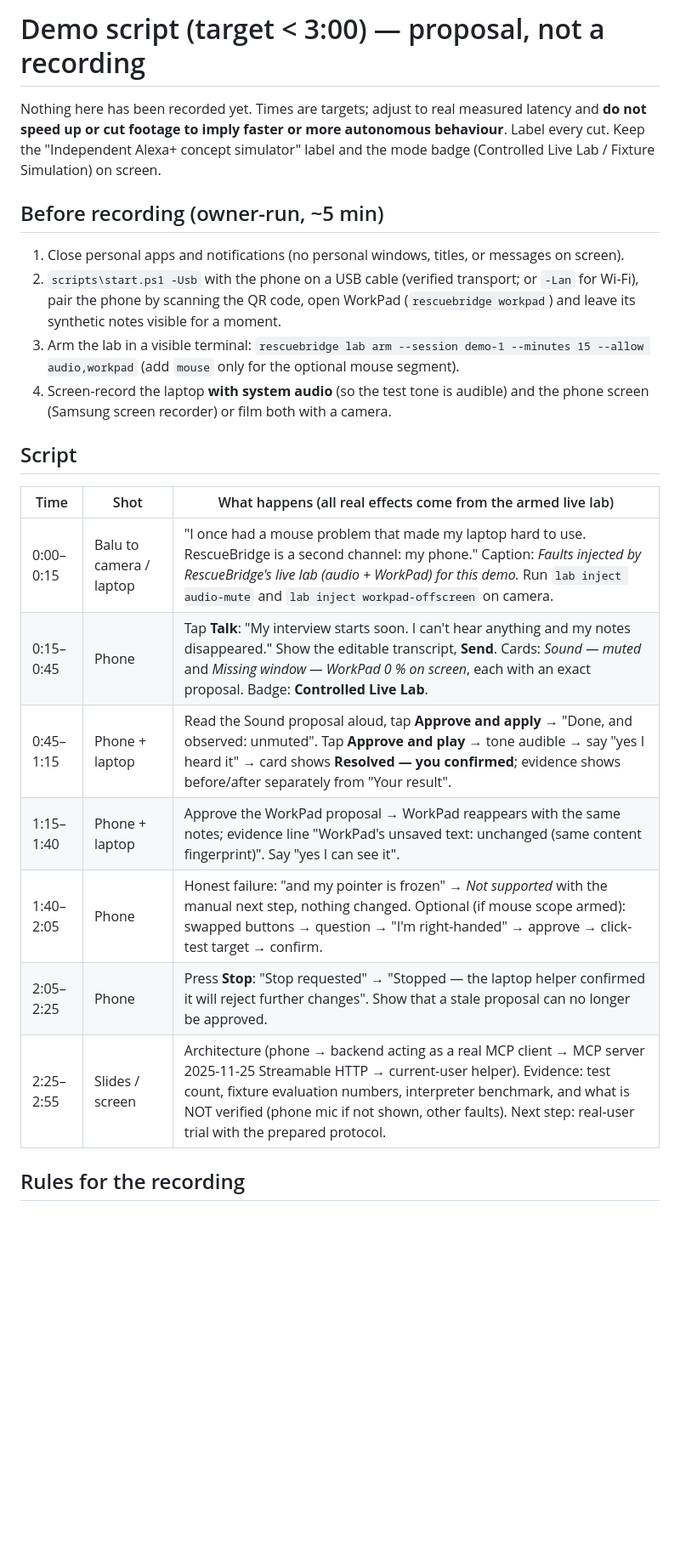
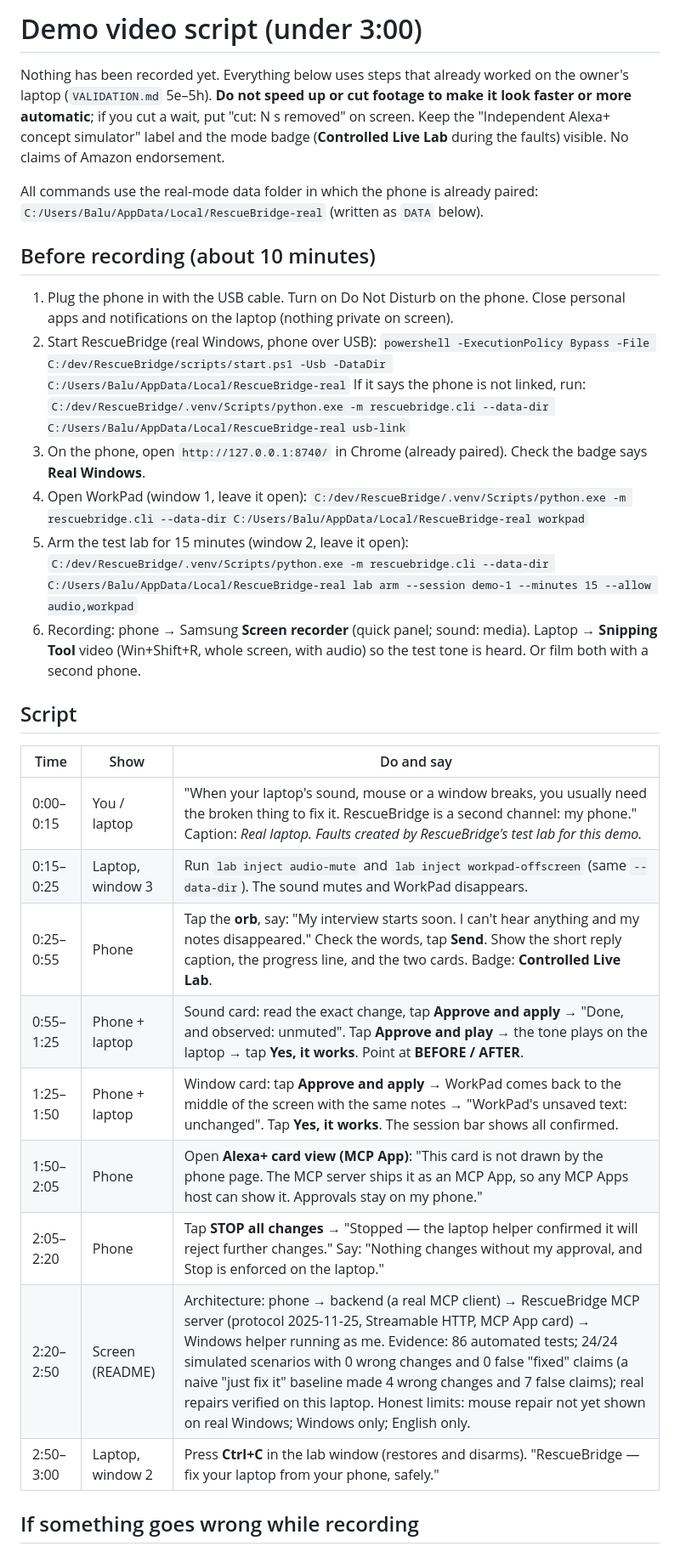
Before and after one commit to professor-200629/RescueBridge, a Markdown page: docs/DEMO_SCRIPT.md, the part around one of its changes. Shown at 85% size. GitHub-like rendering; blank space fills up the shorter version.

Commit message:
Video script around verified real flows + MCP App card; checkpoint
Co-Authored-By: Claude Opus 5.5 <noreply@anthropic.com>

```diff
--- a/docs/DEMO_SCRIPT.md
+++ b/docs/DEMO_SCRIPT.md
@@ -1,32 +1,42 @@
-# Demo script (target < 3:00) — proposal, not a recording
+# Demo video script (under 3:00)
 
-Nothing here has been recorded yet. Times are targets; adjust to real measured latency and **do not speed up or
-cut footage to imply faster or more autonomous behaviour**. Label every cut. Keep the
-"Independent Alexa+ concept simulator" label and the mode badge (Controlled Live Lab / Fixture Simulation) on
-screen.
+Nothing has been recorded yet. Everything below uses steps that already worked on the owner's laptop
+(`VALIDATION.md` 5e–5h). **Do not speed up or cut footage to make it look faster or more automatic**; if you cut
+a wait, put "cut: N s removed" on screen. Keep the "Independent Alexa+ concept simulator" label and the mode badge
+(**Controlled Live Lab** during the faults) visible. No claims of Amazon endorsement.
 
-## Before recording (owner-run, ~5 min)
+All commands use the real-mode data folder in which the phone is already paired:
+`C:/Users/Balu/AppData/Local/RescueBridge-real` (written as `DATA` below).
 
-1. Close personal apps and notifications (no personal windows, titles, or messages on screen).
-2. `scripts\start.ps1 -Usb` with the phone on a USB cable (verified transport; or `-Lan` for Wi-Fi), pair the
-   phone by scanning the QR code, open WorkPad
-   (`rescuebridge workpad`) and leave its synthetic notes visible for a moment.
-3. Arm the lab in a visible terminal: `rescuebridge lab arm --session demo-1 --minutes 15 --allow audio,workpad`
-   (add `mouse` only for the optional mouse segment).
-4. Screen-record the laptop **with system audio** (so the test tone is audible) and the phone screen
-   (Samsung screen recorder) or film both with a camera.
+## Before recording (about 10 minutes)
+
+1. Plug the phone in with the USB cable. Turn on Do Not Disturb on the phone. Close personal apps and
+   notifications on the laptop (nothing private on screen).
+2. Start RescueBridge (real Windows, phone over USB):
+   `powershell -ExecutionPolicy Bypass -File C:/dev/RescueBridge/scripts/start.ps1 -Usb -DataDir C:/Users/Balu/AppData/Local/RescueBridge-real`
+   If it says the phone is not linked, run:
+   `C:/dev/RescueBridge/.venv/Scripts/python.exe -m rescuebridge.cli --data-dir C:/Users/Balu/AppData/Local/RescueBridge-real usb-link`
+3. On the phone, open `http://127.0.0.1:8740/` in Chrome (already paired). Check the badge says **Real Windows**.
+4. Open WorkPad (window 1, leave it open):
+   `C:/dev/RescueBridge/.venv/Scripts/python.exe -m rescuebridge.cli --data-dir C:/Users/Balu/AppData/Local/RescueBridge-real workpad`
+5. Arm the test lab for 15 minutes (window 2, leave it open):
+   `C:/dev/RescueBridge/.venv/Scripts/python.exe -m rescuebridge.cli --data-dir C:/Users/Balu/AppData/Local/RescueBridge-real lab arm --session demo-1 --minutes 15 --allow audio,workpad`
+6. Recording: phone → Samsung **Screen recorder** (quick panel; sound: media). Laptop → **Snipping Tool**
+   video (Win+Shift+R, whole screen, with audio) so the test tone is heard. Or film both with a second phone.
 
 ## Script
 
-| Time | Shot | What happens (all real effects come from the armed live lab) |
+| Time | Show | Do and say |
 |---|---|---|
-| 0:00–0:15 | Balu to camera / laptop | "I once had a mouse problem that made my laptop hard to use. RescueBridge is a second channel: my phone." Caption: *Faults injected by RescueBridge's live lab (audio + WorkPad) for this demo.* Run `lab inject audio-mute` and `lab inject workpad-offscreen` on camera. |
-| 0:15–0:45 | Phone | Tap **Talk**: "My interview starts soon. I can't hear anything and my notes disappeared." Show the editable transcript, **Send**. Cards: *Sound — muted* and *Missing window — WorkPad 0 % on screen*, each with an exact proposal. Badge: **Controlled Live Lab**. |
-| 0:45–1:15 | Phone + laptop | Read the Sound proposal aloud, tap **Approve and apply** → "Done, and observed: unmuted". Tap **Approve and play** → tone audible → say "yes I heard it" → card shows **Resolved — you confirmed**; evidence shows before/after separately from "Your result". |
-| 1:15–1:40 | Phone + laptop | Approve the WorkPad proposal → WorkPad reappears with the same notes; evidence line "WorkPad's unsaved text: unchanged (same content fingerprint)". Say "yes I can see it". |
-| 1:40–2:05 | Phone | Honest failure: "and my pointer is frozen" → *Not supported* with the manual next step, nothing changed. Optional (if mouse scope armed): swapped buttons → question → "I'm right-handed" → approve → click-test target → confirm. |
-| 2:05–2:25 | Phone | Press **Stop**: "Stop requested" → "Stopped — the laptop helper confirmed it will reject further changes". Show that a stale proposal can no longer be approved. |
-| 2:25–2:55 | Slides / screen | Architecture (phone → backend acting as a real MCP client → MCP server 2025-11-25 Streamable HTTP → current-user helper). Evidence: test count, fixture evaluation numbers, interpreter benchmark, and what is NOT verified (phone mic if not shown, other faults). Next step: real-user trial with the prepared protocol. |
+| 0:00–0:15 | You / laptop | "When your laptop's sound, mouse or a window breaks, you usually need the broken thing to fix it. RescueBridge is a second channel: my phone." Caption: *Real laptop. Faults created by RescueBridge's test lab for this demo.* |
+| 0:15–0:25 | Laptop, window 3 | Run `lab inject audio-mute` and `lab inject workpad-offscreen` (same `--data-dir`). The sound mutes and WorkPad disappears. |
+| 0:25–0:55 | Phone | Tap the **orb**, say: "My interview starts soon. I can't hear anything and my notes disappeared." Check the words, tap **Send**. Show the short reply caption, the progress line, and the two cards. Badge: **Controlled Live Lab**. |
+| 0:55–1:25 | Phone + laptop | Sound card: read the exact change, tap **Approve and apply** → "Done, and observed: unmuted". Tap **Approve and play** → the tone plays on the laptop → tap **Yes, it works**. Point at **BEFORE / AFTER**. |
+| 1:25–1:50 | Phone + laptop | Window card: tap **Approve and apply** → WorkPad comes back to the middle of the screen with the same notes → "WorkPad's unsaved text: unchanged". Tap **Yes, it works**. The session bar shows all confirmed. |
+| 1:50–2:05 | Phone | Open **Alexa+ card view (MCP App)**: "This card is not drawn by the phone page. The MCP server ships it as an MCP App, so any MCP Apps host can show it. Approvals stay on my phone." |
+| 2:05–2:20 | Phone | Tap **STOP all changes** → "Stopped — the laptop helper confirmed it will reject further changes." Say: "Nothing changes without my approval, and Stop is enforced on the laptop." |
+| 2:20–2:50 | Screen (README) | Architecture: phone → backend (a real MCP client) → RescueBridge MCP server (protocol 2025-11-25, Streamable HTTP, MCP App card) → Windows helper running as me. Evidence: 86 automated tests; 24/24 simulated scenarios with 0 wrong changes and 0 false "fixed" claims (a naive "just fix it" baseline made 4 wrong changes and 7 false claims); real repairs verified on this laptop. Honest limits: mouse repair not yet shown on real Windows; Windows only; English only. |
+| 2:50–3:00 | Laptop, window 2 | Press **Ctrl+C** in the lab window (restores and disarms). "RescueBridge — fix your laptop from your phone, safely." |
 
-## Rules for the recording
+## If something goes wrong while recording
 
```
Also changed, not shown: other parts of docs/DEMO_SCRIPT.md (+8 -6 lines), NEXT.md (+7 -3 lines).
